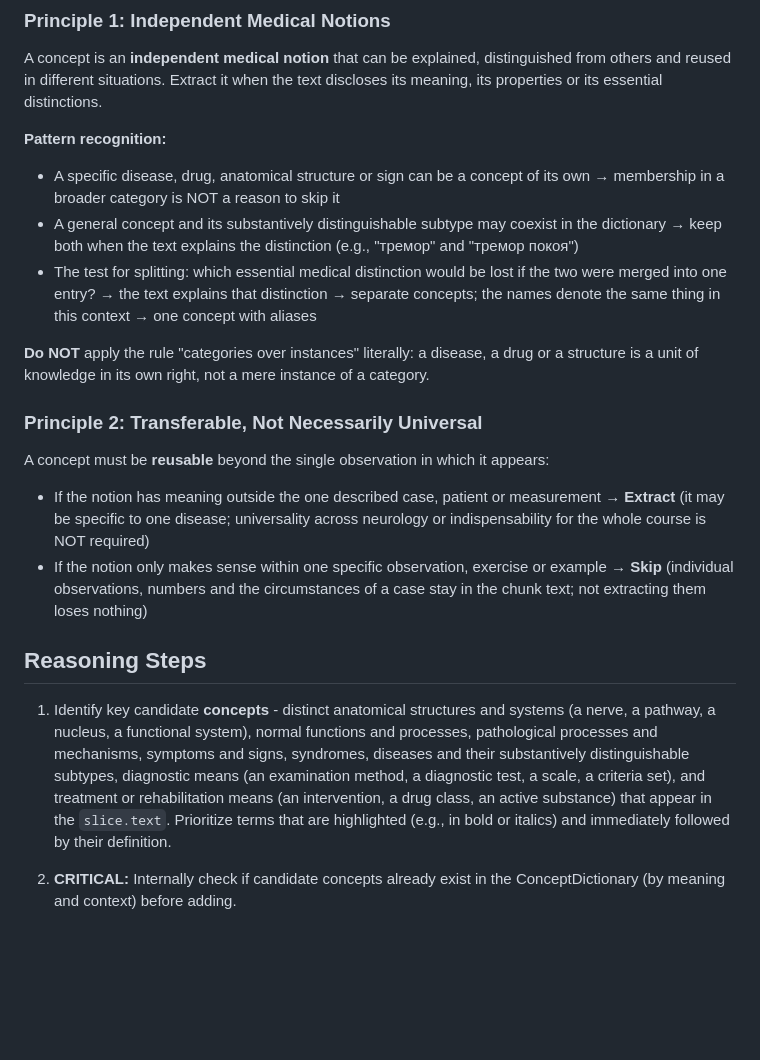
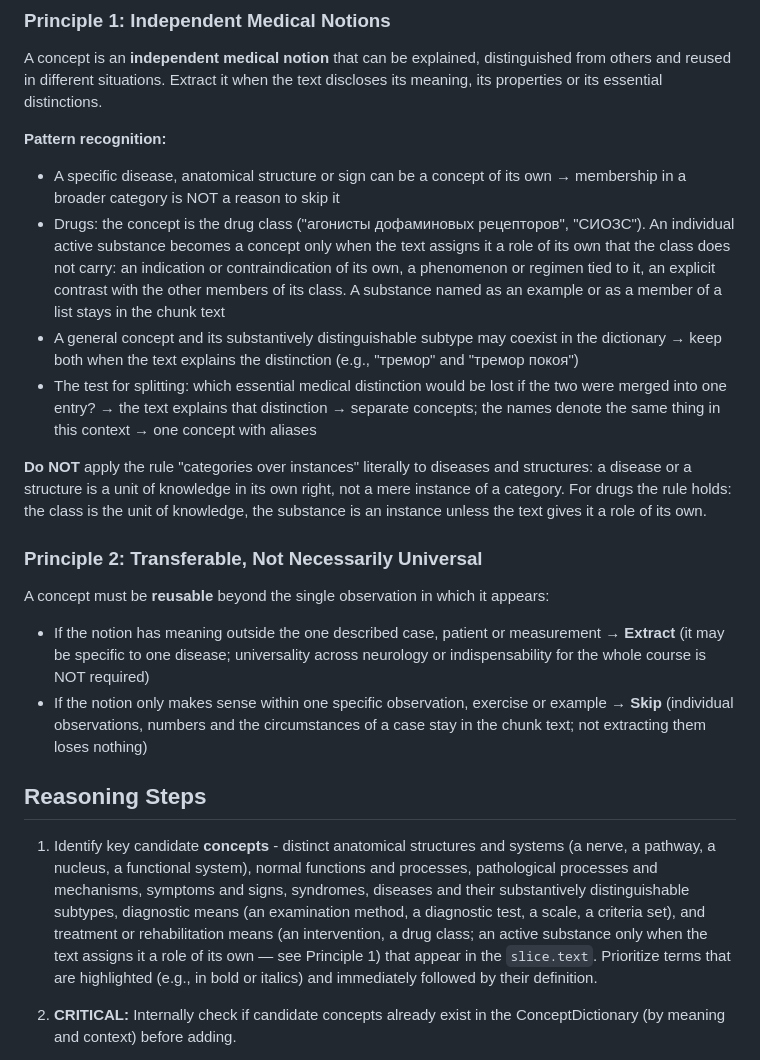
Before and after one commit to zebrr/k2-18, a Markdown page: src/prompts/itext2kg_concepts_extraction_med-neuro.md, the part around one of its changes. GitHub-like rendering; blank space fills up the shorter version.

```diff
--- a/src/prompts/itext2kg_concepts_extraction_med-neuro.md
+++ b/src/prompts/itext2kg_concepts_extraction_med-neuro.md
@@ -94,11 +94,12 @@ A concept is an **independent medical notion** that can be explained, distinguis
 Extract it when the text discloses its meaning, its properties or its essential distinctions.
 
 **Pattern recognition:**
-- A specific disease, drug, anatomical structure or sign can be a concept of its own → membership in a broader category is NOT a reason to skip it
+- A specific disease, anatomical structure or sign can be a concept of its own → membership in a broader category is NOT a reason to skip it
+- Drugs: the concept is the drug class ("агонисты дофаминовых рецепторов", "СИОЗС"). An individual active substance becomes a concept only when the text assigns it a role of its own that the class does not carry: an indication or contraindication of its own, a phenomenon or regimen tied to it, an explicit contrast with the other members of its class. A substance named as an example or as a member of a list stays in the chunk text
 - A general concept and its substantively distinguishable subtype may coexist in the dictionary → keep both when the text explains the distinction (e.g., "тремор" and "тремор покоя")
 - The test for splitting: which essential medical distinction would be lost if the two were merged into one entry? → the text explains that distinction → separate concepts; the names denote the same thing in this context → one concept with aliases
 
-**Do NOT** apply the rule "categories over instances" literally: a disease, a drug or a structure is a unit of knowledge in its own right, not a mere instance of a category.
+**Do NOT** apply the rule "categories over instances" literally to diseases and structures: a disease or a structure is a unit of knowledge in its own right, not a mere instance of a category. For drugs the rule holds: the class is the unit of knowledge, the substance is an instance unless the text gives it a role of its own.
 
 ### Principle 2: Transferable, Not Necessarily Universal
 
@@ -108,7 +109,7 @@ A concept must be **reusable** beyond the single observation in which it appears
 
 ## Reasoning Steps
 
-1. Identify key candidate **concepts** - distinct anatomical structures and systems (a nerve, a pathway, a nucleus, a functional system), normal functions and processes, pathological processes and mechanisms, symptoms and signs, syndromes, diseases and their substantively distinguishable subtypes, diagnostic means (an examination method, a diagnostic test, a scale, a criteria set), and treatment or rehabilitation means (an intervention, a drug class, an active substance) that appear in the `slice.text`. Prioritize terms that are highlighted (e.g., in bold or italics) and immediately followed by their definition.
+1. Identify key candidate **concepts** - distinct anatomical structures and systems (a nerve, a pathway, a nucleus, a functional system), normal functions and processes, pathological processes and mechanisms, symptoms and signs, syndromes, diseases and their substantively distinguishable subtypes, diagnostic means (an examination method, a diagnostic test, a scale, a criteria set), and treatment or rehabilitation means (an intervention, a drug class; an active substance only when the text assigns it a role of its own — see Principle 1) that appear in the `slice.text`. Prioritize terms that are highlighted (e.g., in bold or italics) and immediately followed by their definition.
 
 2. **CRITICAL:** Internally check if candidate concepts already exist in the ConceptDictionary (by meaning and context) before adding.
    - If a concept is completely new term/definition (not found in ConceptDictionary):
```
Also changed, not shown: other parts of src/prompts/itext2kg_concepts_extraction_med-neuro.md (+31 -1 lines).
